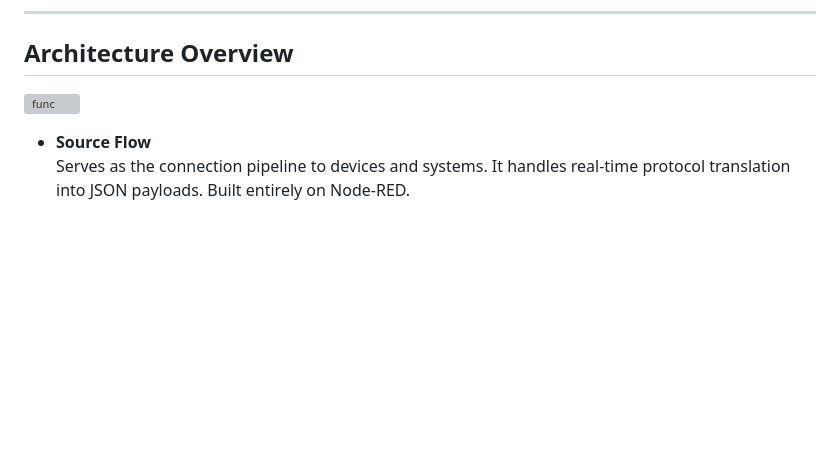
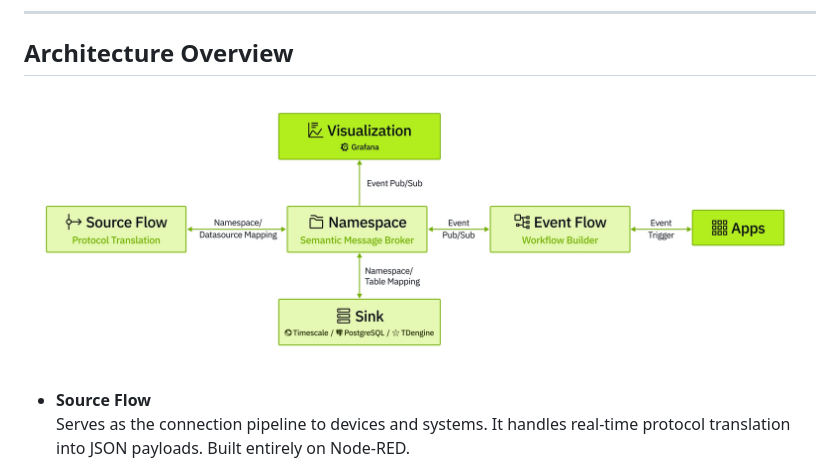
Before and after one commit to leekaize/supOS-CE, a Markdown page: README.md, the part around the change. Rendered like a GitHub page; blank space fills up the shorter version; grey boxes are pictures that could not be loaded.

```diff
--- a/README.md
+++ b/README.md
@@ -7,7 +7,7 @@
 ---
 
 ## Architecture Overview
-![func](./image/func.png)
+![func](./image/func.jpg)
 
 - **Source Flow**
   Serves as the connection pipeline to devices and systems. It handles real-time protocol translation into JSON payloads. Built entirely on Node-RED.
```
